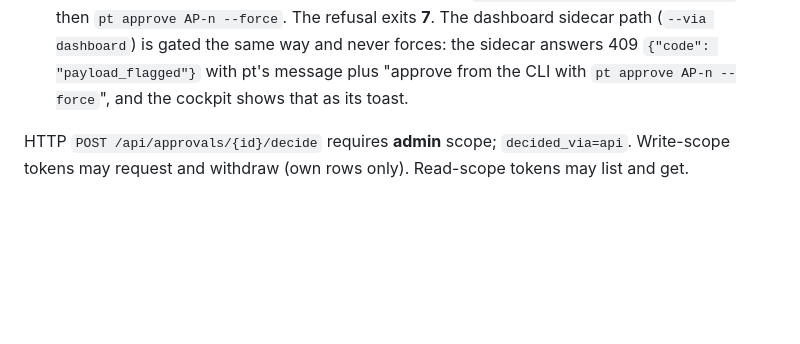
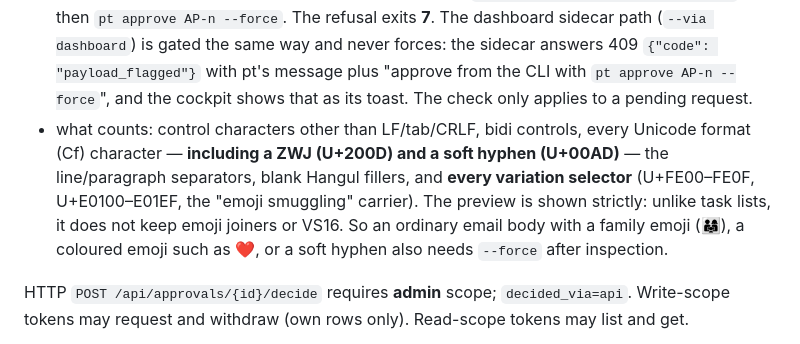
Before and after one commit to puretensor/ptask, a Markdown page: docs/approvals.md, the part around the change. GitHub-like rendering; blank space fills up the shorter version.

Commit message:
docs: list what makes an approval payload need --force
docs/approvals.md now spells out the strict preview check: control and
bidi characters, every Cf character including a ZWJ and a soft hyphen,
the line/paragraph separators, blank fillers and every variation
selector. An email body with a family emoji, a VS16 emoji such as ❤️ or
a soft hyphen therefore needs `pt approve AP-n --force` after
inspection; the check applies only to a pending request.

Co-Authored-By: Claude Opus 5.5 <noreply@anthropic.com>
Claude-Session: https://claude.ai/code/session_014rhuLiDgrWPhxJypT8YvY9

```diff
--- a/docs/approvals.md
+++ b/docs/approvals.md
@@ -101,6 +101,15 @@ Local CLI (`pt approve` / `pt reject` / `pt approval decide`):
   gated the same way and never forces: the sidecar answers 409
   `{"code": "payload_flagged"}` with pt's message plus "approve from the CLI
   with `pt approve AP-n --force`", and the cockpit shows that as its toast.
+  The check only applies to a pending request.
+- what counts: control characters other than LF/tab/CRLF, bidi controls,
+  every Unicode format (Cf) character — **including a ZWJ (U+200D) and a
+  soft hyphen (U+00AD)** — the line/paragraph separators, blank Hangul
+  fillers, and **every variation selector** (U+FE00–FE0F, U+E0100–E01EF,
+  the "emoji smuggling" carrier). The preview is shown strictly: unlike task
+  lists, it does not keep emoji joiners or VS16. So an ordinary email body
+  with a family emoji (👨‍👩‍👧), a coloured emoji such as ❤️, or a soft
+  hyphen also needs `--force` after inspection.
 
 HTTP `POST /api/approvals/{id}/decide` requires **admin** scope;
 `decided_via=api`. Write-scope tokens may request and withdraw (own rows
```
